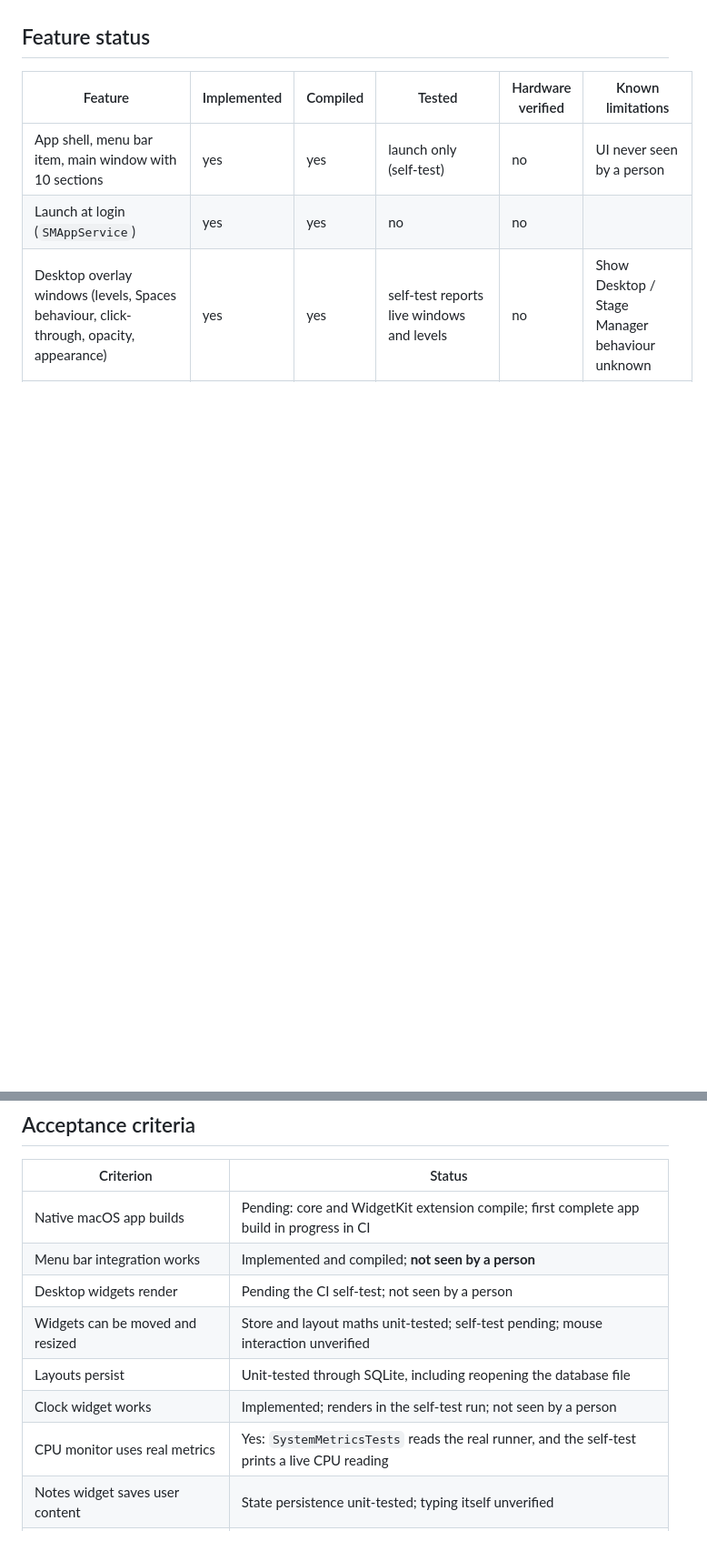
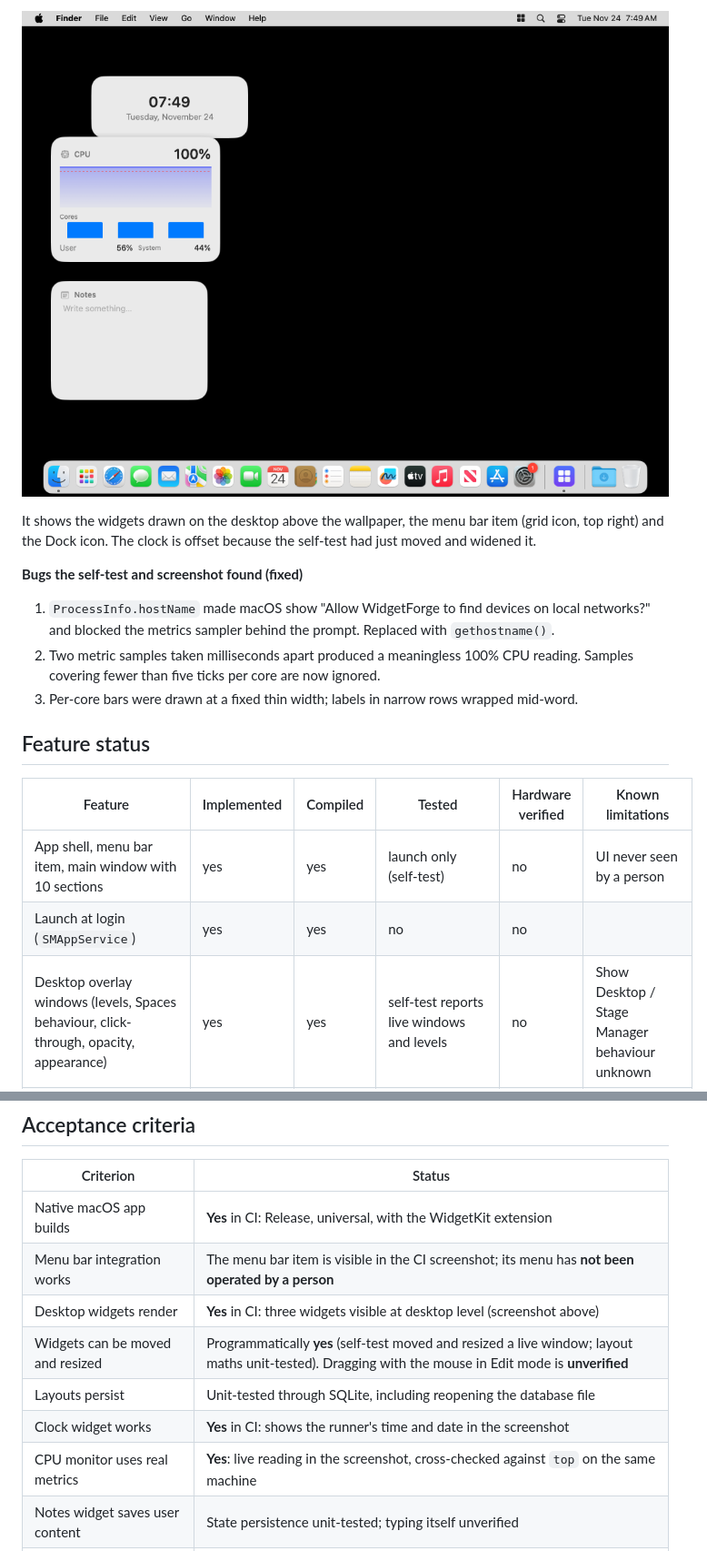
Before and after one commit to sknitd/test, a Markdown page: WidgetForge/docs/PROGRESS.md, 2 parts joined by grey strips. Shown at 91% size. Rendered like a GitHub page; pictures changed too: WidgetForge/docs/images/ci-desktop.png (added); blank space fills up the shorter version.

```diff
--- a/WidgetForge/docs/PROGRESS.md
+++ b/WidgetForge/docs/PROGRESS.md
@@ -21,3 +63,15 @@ update latency, live metric sample) will be recorded here from that run. No numb
+![Three WidgetForge overlay widgets on the macOS desktop in CI](images/ci-desktop.png)
+
+It shows the widgets drawn on the desktop above the wallpaper, the menu bar item (grid icon, top right) and
+the Dock icon. The clock is offset because the self-test had just moved and widened it.
+
+**Bugs the self-test and screenshot found (fixed)**
+
+1. `ProcessInfo.hostName` made macOS show "Allow WidgetForge to find devices on local networks?" and blocked
+   the metrics sampler behind the prompt. Replaced with `gethostname()`.
+2. Two metric samples taken milliseconds apart produced a meaningless 100% CPU reading. Samples covering
+   fewer than five ticks per core are now ignored.
+3. Per-core bars were drawn at a fixed thin width; labels in narrow rows wrapped mid-word.
 
 ## Feature status
 
@@ -59,13 +113,13 @@ update latency, live metric sample) will be recorded here from that run. No numb
 
 | Criterion | Status |
 | --- | --- |
-| Native macOS app builds | Pending: core and WidgetKit extension compile; first complete app build in progress in CI |
-| Menu bar integration works | Implemented and compiled; **not seen by a person** |
-| Desktop widgets render | Pending the CI self-test; not seen by a person |
-| Widgets can be moved and resized | Store and layout maths unit-tested; self-test pending; mouse interaction unverified |
+| Native macOS app builds | **Yes** in CI: Release, universal, with the WidgetKit extension |
+| Menu bar integration works | The menu bar item is visible in the CI screenshot; its menu has **not been operated by a person** |
+| Desktop widgets render | **Yes** in CI: three widgets visible at desktop level (screenshot above) |
+| Widgets can be moved and resized | Programmatically **yes** (self-test moved and resized a live window; layout maths unit-tested). Dragging with the mouse in Edit mode is **unverified** |
 | Layouts persist | Unit-tested through SQLite, including reopening the database file |
-| Clock widget works | Implemented; renders in the self-test run; not seen by a person |
-| CPU monitor uses real metrics | Yes: `SystemMetricsTests` reads the real runner, and the self-test prints a live CPU reading |
+| Clock widget works | **Yes** in CI: shows the runner's time and date in the screenshot |
+| CPU monitor uses real metrics | **Yes**: live reading in the screenshot, cross-checked against `top` on the same machine |
 | Notes widget saves user content | State persistence unit-tested; typing itself unverified |
 | Widget builder works | Implemented and compiled; model logic sound; **interactive behaviour unverified** |
 | Data sources update correctly | Unit-tested with mocks, including polling, suspension and failure paths |
```
Also changed, not shown: other parts of WidgetForge/docs/PROGRESS.md (+47 -5 lines), WidgetForge/docs/FEASIBILITY.md (+20 -1 lines).
